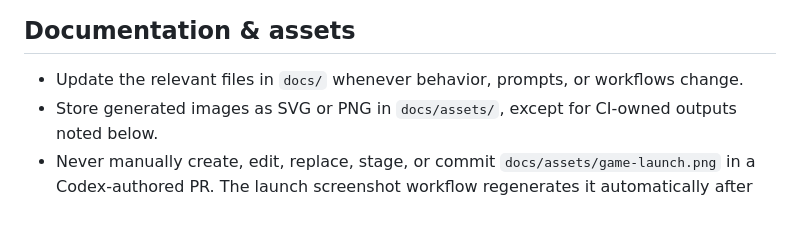
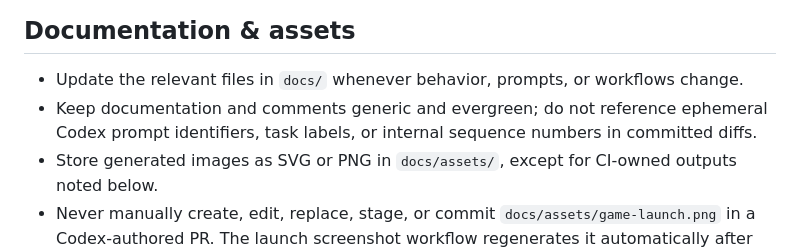
Before and after one commit to futuroptimist/danielsmith.io, a Markdown page: AGENTS.md, the part around the change. Rendered like a GitHub page; blank space fills up the shorter version.

```diff
--- a/AGENTS.md
+++ b/AGENTS.md
@@ -60,6 +60,8 @@ the related assets. `npm run launch:screenshot` is review-only because
 ## Documentation & assets
 
 - Update the relevant files in `docs/` whenever behavior, prompts, or workflows change.
+- Keep documentation and comments generic and evergreen; do not reference ephemeral
+  Codex prompt identifiers, task labels, or internal sequence numbers in committed diffs.
 - Store generated images as SVG or PNG in `docs/assets/`, except for CI-owned outputs noted
   below.
 - Never manually create, edit, replace, stage, or commit `docs/assets/game-launch.png`
```
Also changed, not shown: docs/architecture/flywheel-energy-transfer.md (+2 -2 lines).
